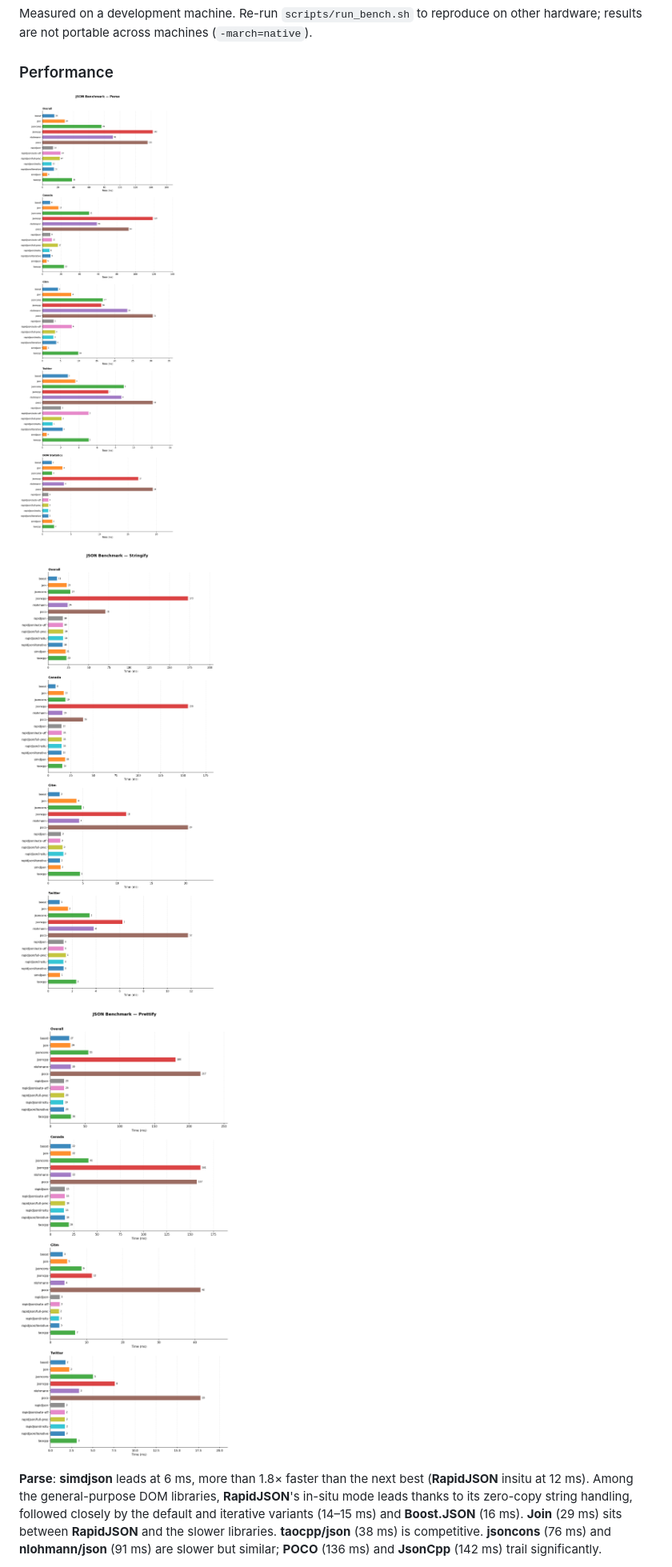
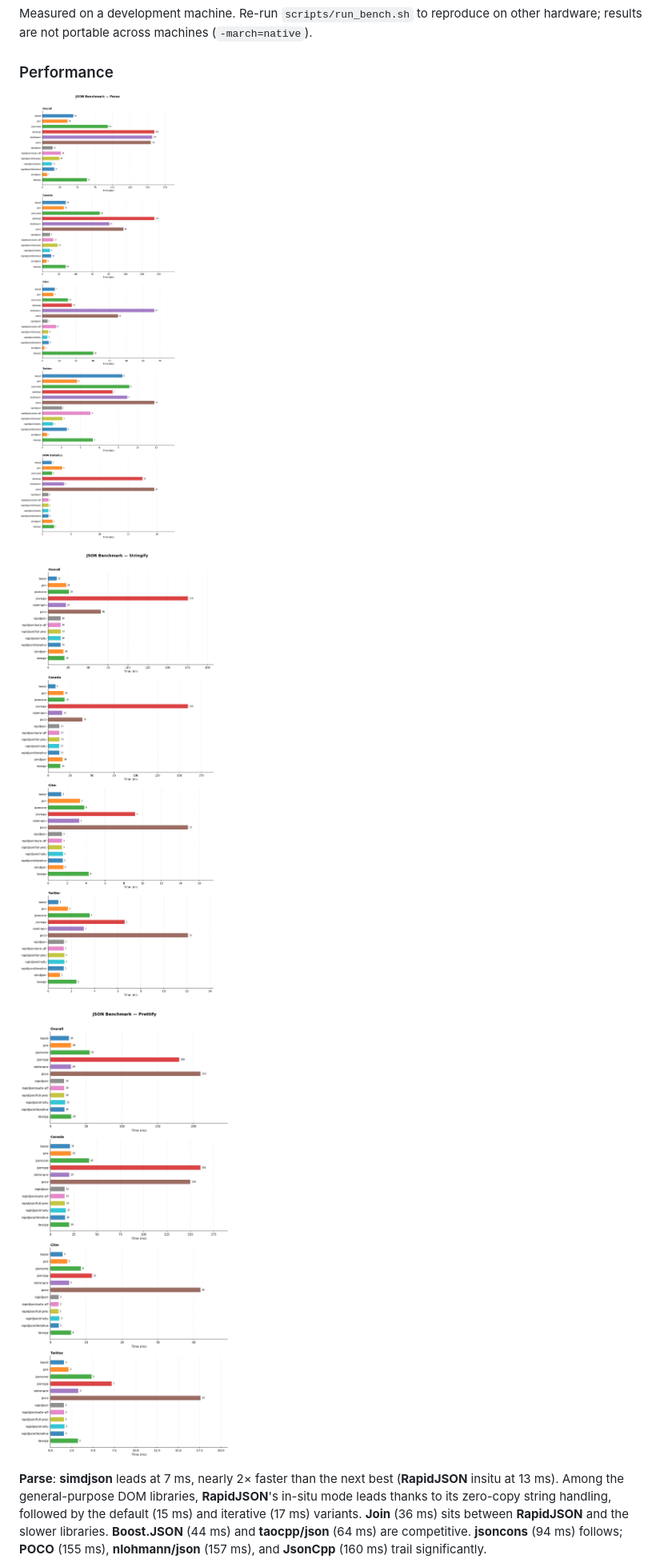
Before and after one commit to joinframework/json-benchmark, a Markdown page: README.md, the part around one of its changes. Shown at 80% size. GitHub-like rendering; pictures changed too: plots/performance_parse.png, plots/performance_prettify.png, plots/performance_stringify.png.

```diff
--- a/README.md
+++ b/README.md
@@ -198,5 +198,5 @@ Measured on a development machine. Re-run `scripts/run_bench.sh` to reproduce on
 
 ![Prettify](plots/performance_prettify.png)
 
-**Parse**: **simdjson** leads at 6 ms, more than 1.8× faster than the next best (**RapidJSON** insitu at 12 ms). Among the general-purpose DOM libraries, **RapidJSON**'s in-situ mode leads thanks to its zero-copy string handling, followed closely by the default and iterative variants (14–15 ms) and **Boost.JSON** (16 ms). **Join** (29 ms) sits between **RapidJSON** and the slower libraries. **taocpp/json** (38 ms) is competitive. **jsoncons** (76 ms) and **nlohmann/json** (91 ms) are slower but similar; **POCO** (136 ms) and **JsonCpp** (142 ms) trail significantly.
+**Parse**: **simdjson** leads at 7 ms, nearly 2× faster than the next best (**RapidJSON** insitu at 13 ms). Among the general-purpose DOM libraries, **RapidJSON**'s in-situ mode leads thanks to its zero-copy string handling, followed by the default (15 ms) and iterative (17 ms) variants. **Join** (36 ms) sits between **RapidJSON** and the slower libraries. **Boost.JSON** (44 ms) and **taocpp/json** (64 ms) are competitive. **jsoncons** (94 ms) follows; **POCO** (155 ms), **nlohmann/json** (157 ms), and **JsonCpp** (160 ms) trail significantly.
 
```
Also changed, not shown: other parts of README.md (+10 -10 lines).
